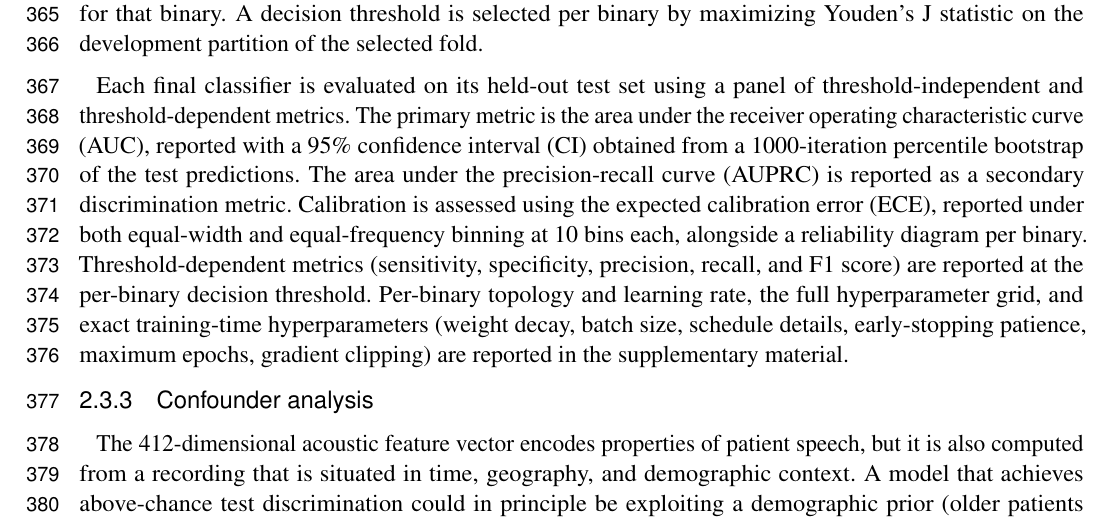
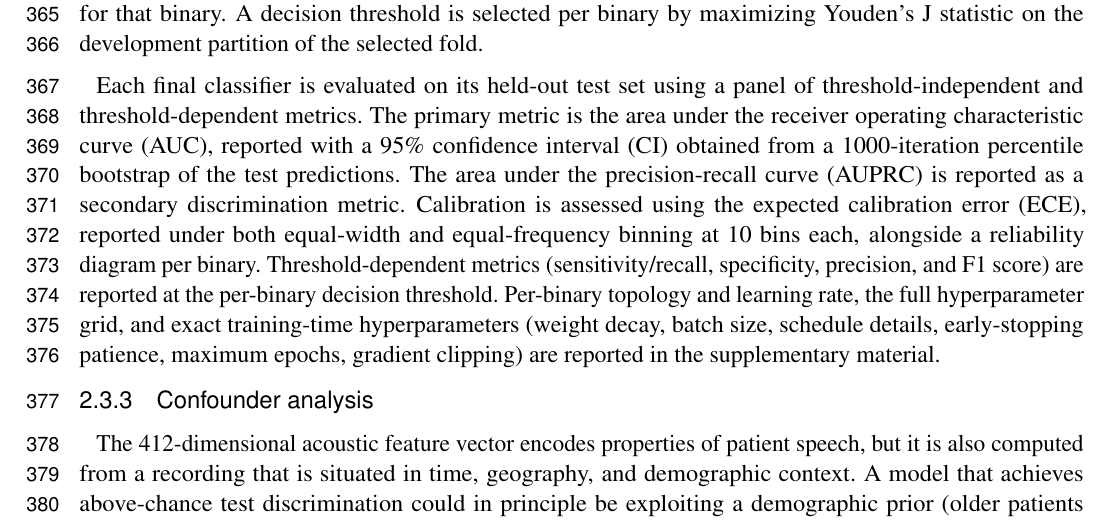
Before and after one commit to vjsravi/frontiers-2026-paper, a LaTeX document (frontiers.tex): part of page 10 of 29, cut so that both start at the same text. Compiled offline with pdfLaTeX.

Commit message:
Peh review: collapse sensitivity/recall in metrics list (they are the same)
'(sensitivity, specificity, precision, recall, and F1 score)' -> '(sensitivity/recall, specificity, precision, and F1 score)'. Sensitivity = recall = TP/(TP+FN) in standard binary classification.

Table 2 header already lists only 'Sens.' (no separate Recall column), so no
table change needed.

Co-Authored-By: Claude Opus 4.7 (1M context) <noreply@anthropic.com>

```diff
--- a/frontiers.tex
+++ b/frontiers.tex
@@ -191,7 +191,7 @@ The resulting patient WAV (16 kHz mono) is passed to a fixed feature-extraction
 
 For each of the 11 classification tasks an independent binary classifier is trained, yielding 11 separate models. Each model is a fully connected feed-forward network whose input is the 412-dimensional concatenated feature vector and whose output is a single logit, trained under binary cross-entropy with logits. The depth (two to four hidden blocks) and per-block widths are selected per binary by hyperparameter sweep. For each binary, the cohort is balanced at the patient level to twice the size of the minority class; thirty percent of unique patients are then held out as the test set, and the remaining seventy percent are partitioned by stratified five-fold cross-validation, also at the patient level. Each model is trained with AdamW under a cosine-annealing learning-rate schedule and early stopping on development loss. For each binary classifier, a grid search over four learning rates and four architectures is conducted on a held-out development set, and the best hyperparameter combination is then used to retrain the model under five-fold cross-validation; the fold-specific model with the lowest development loss is selected as the final classifier for that binary. A decision threshold is selected per binary by maximizing Youden's J statistic on the development partition of the selected fold.
 
-Each final classifier is evaluated on its held-out test set using a panel of threshold-independent and threshold-dependent metrics. The primary metric is the area under the receiver operating characteristic curve (AUC), reported with a 95\% confidence interval (CI) obtained from a 1000-iteration percentile bootstrap of the test predictions. The area under the precision-recall curve (AUPRC) is reported as a secondary discrimination metric. Calibration is assessed using the expected calibration error (ECE), reported under both equal-width and equal-frequency binning at 10 bins each, alongside a reliability diagram per binary. Threshold-dependent metrics (sensitivity, specificity, precision, recall, and F1 score) are reported at the per-binary decision threshold. Per-binary topology and learning rate, the full hyperparameter grid, and exact training-time hyperparameters (weight decay, batch size, schedule details, early-stopping patience, maximum epochs, gradient clipping) are reported in the supplementary material.
+Each final classifier is evaluated on its held-out test set using a panel of threshold-independent and threshold-dependent metrics. The primary metric is the area under the receiver operating characteristic curve (AUC), reported with a 95\% confidence interval (CI) obtained from a 1000-iteration percentile bootstrap of the test predictions. The area under the precision-recall curve (AUPRC) is reported as a secondary discrimination metric. Calibration is assessed using the expected calibration error (ECE), reported under both equal-width and equal-frequency binning at 10 bins each, alongside a reliability diagram per binary. Threshold-dependent metrics (sensitivity/recall, specificity, precision, and F1 score) are reported at the per-binary decision threshold. Per-binary topology and learning rate, the full hyperparameter grid, and exact training-time hyperparameters (weight decay, batch size, schedule details, early-stopping patience, maximum epochs, gradient clipping) are reported in the supplementary material.
 
 \subsubsection{Confounder analysis}
 \label{sec:methods-confounder}
```
